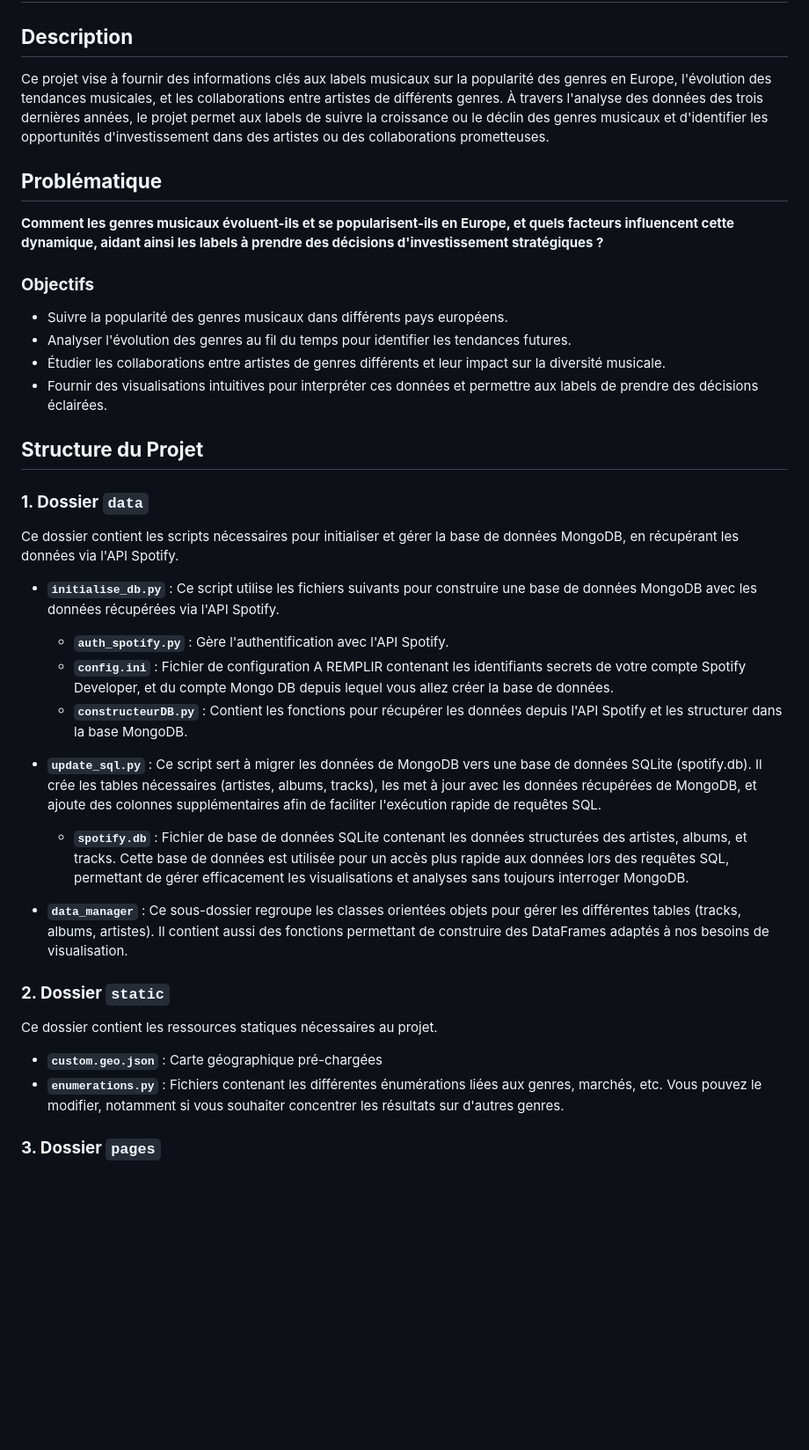
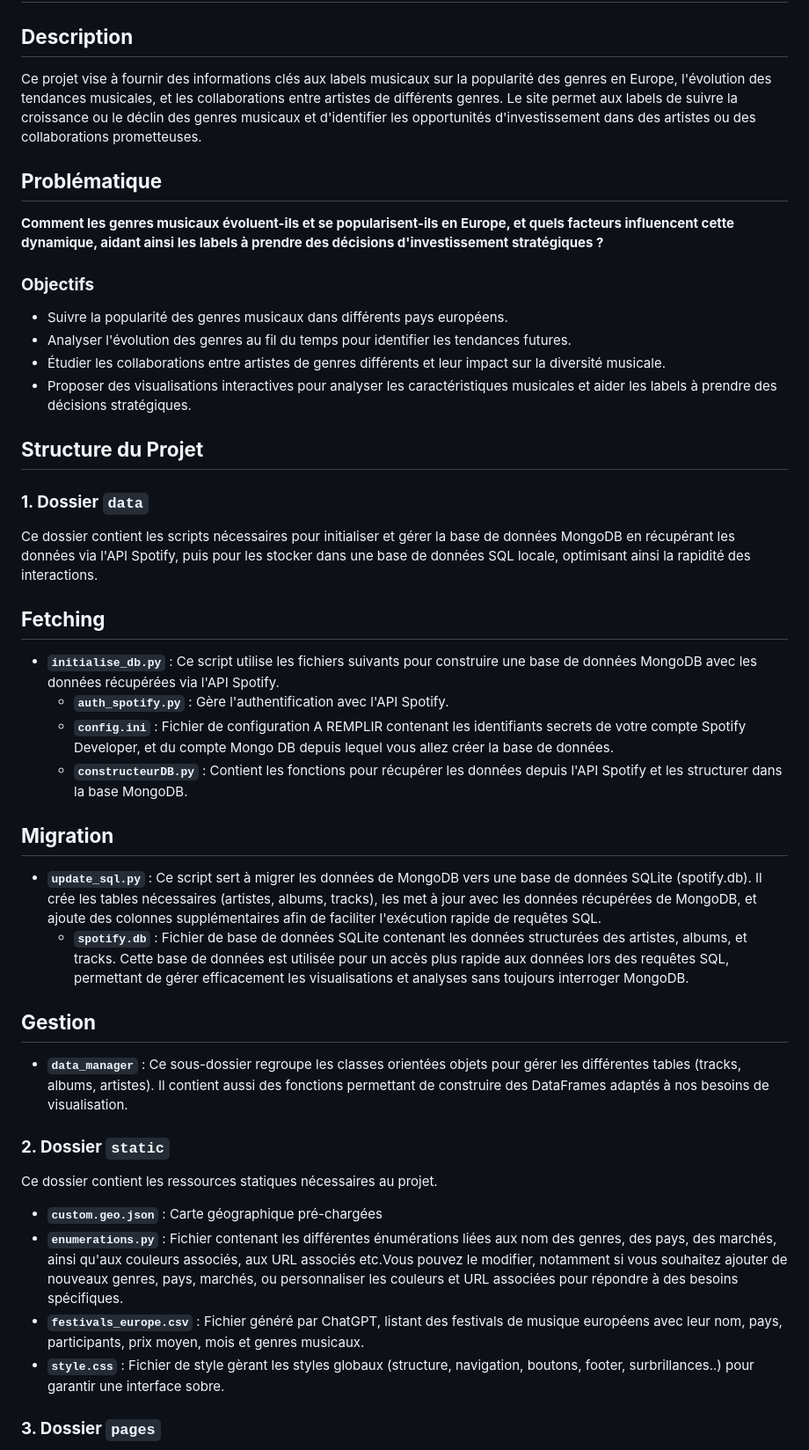
Before and after one commit to feliciadss/Projet-Visualisation-Analytique-M1, a Markdown page: README.md, the part around the change printed below. Shown: that part at 88% size. GitHub-like rendering; blank space fills up the shorter version.

```diff
--- a/README.md
+++ b/README.md
@@ -1,7 +1,7 @@
 # **Projet d'Analyse des Genres Musicaux en Europe avec l'API Spotify**
 
 ## **Description**
-Ce projet vise à fournir des informations clés aux labels musicaux sur la popularité des genres en Europe, l'évolution des tendances musicales, et les collaborations entre artistes de différents genres. À travers l'analyse des données des trois dernières années, le projet permet aux labels de suivre la croissance ou le déclin des genres musicaux et d'identifier les opportunités d'investissement dans des artistes ou des collaborations prometteuses.
+Ce projet vise à fournir des informations clés aux labels musicaux sur la popularité des genres en Europe, l'évolution des tendances musicales, et les collaborations entre artistes de différents genres. Le site permet aux labels de suivre la croissance ou le déclin des genres musicaux et d'identifier les opportunités d'investissement dans des artistes ou des collaborations prometteuses.
 
 ## **Problématique**
 **Comment les genres musicaux évoluent-ils et se popularisent-ils en Europe, et quels facteurs influencent cette dynamique, aidant ainsi les labels à prendre des décisions d'investissement stratégiques ?**
@@ -10,28 +10,33 @@ Ce projet vise à fournir des informations clés aux labels musicaux sur la popu
 - Suivre la popularité des genres musicaux dans différents pays européens.
 - Analyser l'évolution des genres au fil du temps pour identifier les tendances futures.
 - Étudier les collaborations entre artistes de genres différents et leur impact sur la diversité musicale.
-- Fournir des visualisations intuitives pour interpréter ces données et permettre aux labels de prendre des décisions éclairées.
+- Proposer des visualisations interactives pour analyser les caractéristiques musicales et aider les labels à prendre des décisions stratégiques.
 
 ## **Structure du Projet**
 
 ### **1. Dossier `data`**
-Ce dossier contient les scripts nécessaires pour initialiser et gérer la base de données MongoDB, en récupérant les données via l'API Spotify.
+Ce dossier contient les scripts nécessaires pour initialiser et gérer la base de données MongoDB en récupérant les données via l'API Spotify, puis pour les stocker dans une base de données SQL locale, optimisant ainsi la rapidité des interactions.
 
+## **Fetching**
 - **`initialise_db.py`** : Ce script utilise les fichiers suivants pour construire une base de données MongoDB avec les données récupérées via l'API Spotify.
   - **`auth_spotify.py`** : Gère l'authentification avec l'API Spotify.
   - **`config.ini`** : Fichier de configuration A REMPLIR contenant les identifiants secrets de votre compte Spotify Developer, et du compte Mongo DB depuis lequel vous allez créer la base de données.
   - **`constructeurDB.py`** : Contient les fonctions pour récupérer les données depuis l'API Spotify et les structurer dans la base MongoDB.
 
+## **Migration**
 - **`update_sql.py`** : Ce script sert à migrer les données de MongoDB vers une base de données SQLite (spotify.db). Il crée les tables nécessaires (artistes, albums, tracks), les met à jour avec les données récupérées de MongoDB, et ajoute des colonnes supplémentaires afin de faciliter l'exécution rapide de requêtes SQL.
   - **`spotify.db`** : Fichier de base de données SQLite contenant les données structurées des artistes, albums, et tracks. Cette base de données est utilisée pour un accès plus rapide aux données lors des requêtes SQL, permettant de gérer efficacement les visualisations et analyses sans toujours interroger MongoDB.
 
+## **Gestion**
 - **`data_manager`** : Ce sous-dossier regroupe les classes orientées objets pour gérer les différentes tables (tracks, albums, artistes). Il contient aussi des fonctions permettant de construire des DataFrames adaptés à nos besoins de visualisation.
 
 ### **2. Dossier `static`**
 Ce dossier contient les ressources statiques nécessaires au projet.
 
 - **`custom.geo.json`** : Carte géographique pré-chargées
-- **`enumerations.py`** : Fichiers contenant les différentes énumérations liées aux genres, marchés, etc. Vous pouvez le modifier, notamment si vous souhaiter concentrer les résultats sur d'autres genres.
+- **`enumerations.py`** : Fichier contenant les différentes énumérations liées aux nom des genres, des pays, des marchés, ainsi qu'aux couleurs associés, aux URL associés etc.Vous pouvez le modifier, notamment si vous souhaitez ajouter de nouveaux genres, pays, marchés, ou personnaliser les couleurs et URL associées pour répondre à des besoins spécifiques.
+- **`festivals_europe.csv`** : Fichier généré par ChatGPT, listant des festivals de musique européens avec leur nom, pays, participants, prix moyen, mois et genres musicaux.
+- **`style.css`** : Fichier de style gèrant les styles globaux (structure, navigation, boutons, footer, surbrillances..) pour garantir une interface sobre.
 
 
 ### **3. Dossier `pages`**
```
Also changed, not shown: other parts of README.md (+6 -4 lines).
